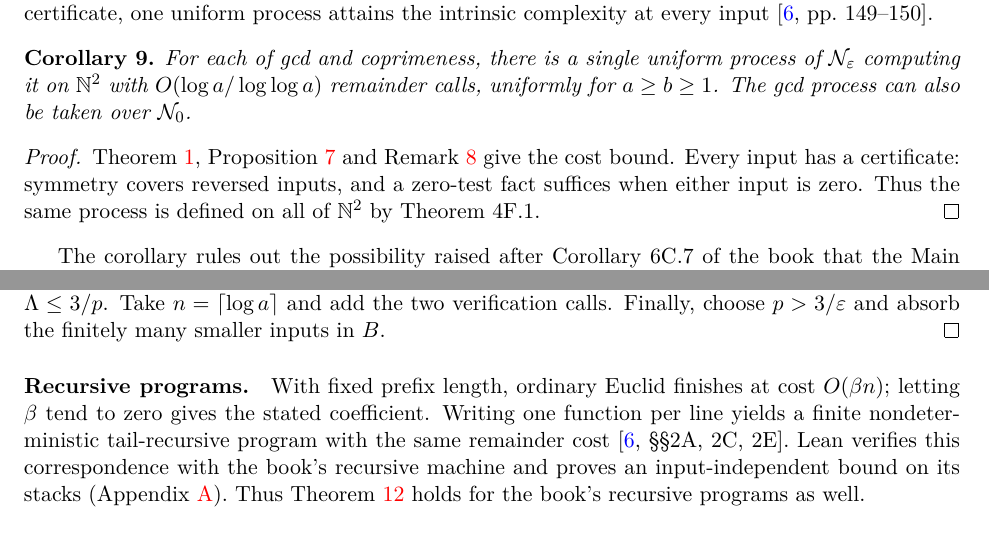
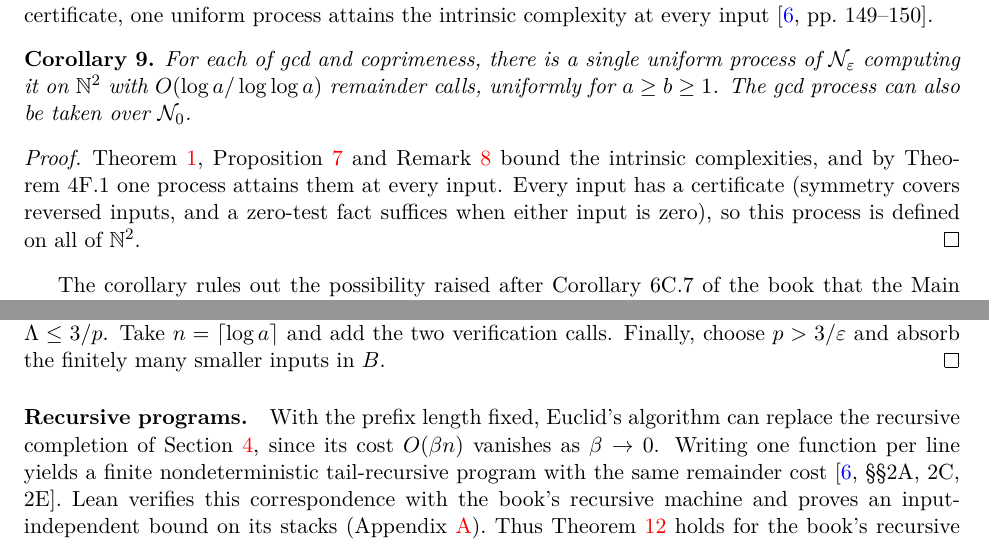
Before and after one commit to jasondavies/euclid-uniform-processes, a LaTeX paper (paper/euclid-uniform-processes.tex): two parts of pages 8 and 11 of 15, joined at a grey line, cut so that both start at the same text. Compiled offline with pdfLaTeX.

Commit message:
Trace Theorem 12's 3/p bound in the Lean table; tighten four passages
- Lean table: restore Fixed.eventually_accepts_bound, TailSource.executes_iff
  and total_registers for Theorem 12's lim sup and register count.
- Move the uniform-process clarification to the introduction's first
  paragraph; make the single-process proof say which bound 4F.1 transfers;
  restore why Euclid can replace the recursive completion; point to
  comparator.json for the full compared list. Rebuild the PDF.

```diff
--- a/paper/euclid-uniform-processes.tex
+++ b/paper/euclid-uniform-processes.tex
@@ -519,10 +518,11 @@ The gcd process can also be taken over $\mathcal N_0$.
 \end{corollary}
 \begin{proof}
 Theorem~\ref{thm:main}, Proposition~\ref{prop:certificates} and
-Remark~\ref{rem:noncoprime} give the cost bound. Every input has a
-certificate: symmetry covers reversed inputs, and a zero-test fact
-suffices when either input is zero. Thus the same process is defined on
-all of $\mathbb N^2$ by Theorem~4F.1.
+Remark~\ref{rem:noncoprime} bound the intrinsic complexities, and by
+Theorem~4F.1 one process attains them at every input. Every input has a
+certificate (symmetry covers reversed inputs, and a zero-test fact
+suffices when either input is zero), so this process is defined on all of
+$\mathbb N^2$.
 \end{proof}
 The corollary rules out the possibility raised after Corollary~6C.7 of the
 book that the Main Conjecture holds for all uniform processes of
@@ -748,8 +748,9 @@ smaller inputs in $B$.
 \end{proof}
 
 \paragraph{Recursive programs.}
-With fixed prefix length, ordinary Euclid finishes at cost $O(\beta n)$;
-letting $\beta$ tend to zero gives the stated coefficient. Writing one
+With the prefix length fixed, Euclid's algorithm can replace the recursive
+completion of Section~\ref{sec:construction}, since its cost $O(\beta n)$
+vanishes as $\beta\to0$. Writing one
 function per line yields a finite nondeterministic tail-recursive program
 with the same remainder cost \cite[\S\S2A, 2C, 2E]{moschovakis2019}.
 Lean verifies this correspondence with the book's recursive machine and
```
Also changed, not shown: paper/euclid-uniform-processes.pdf, paper/euclid-uniform-processes.tex (13 more changed lines).
